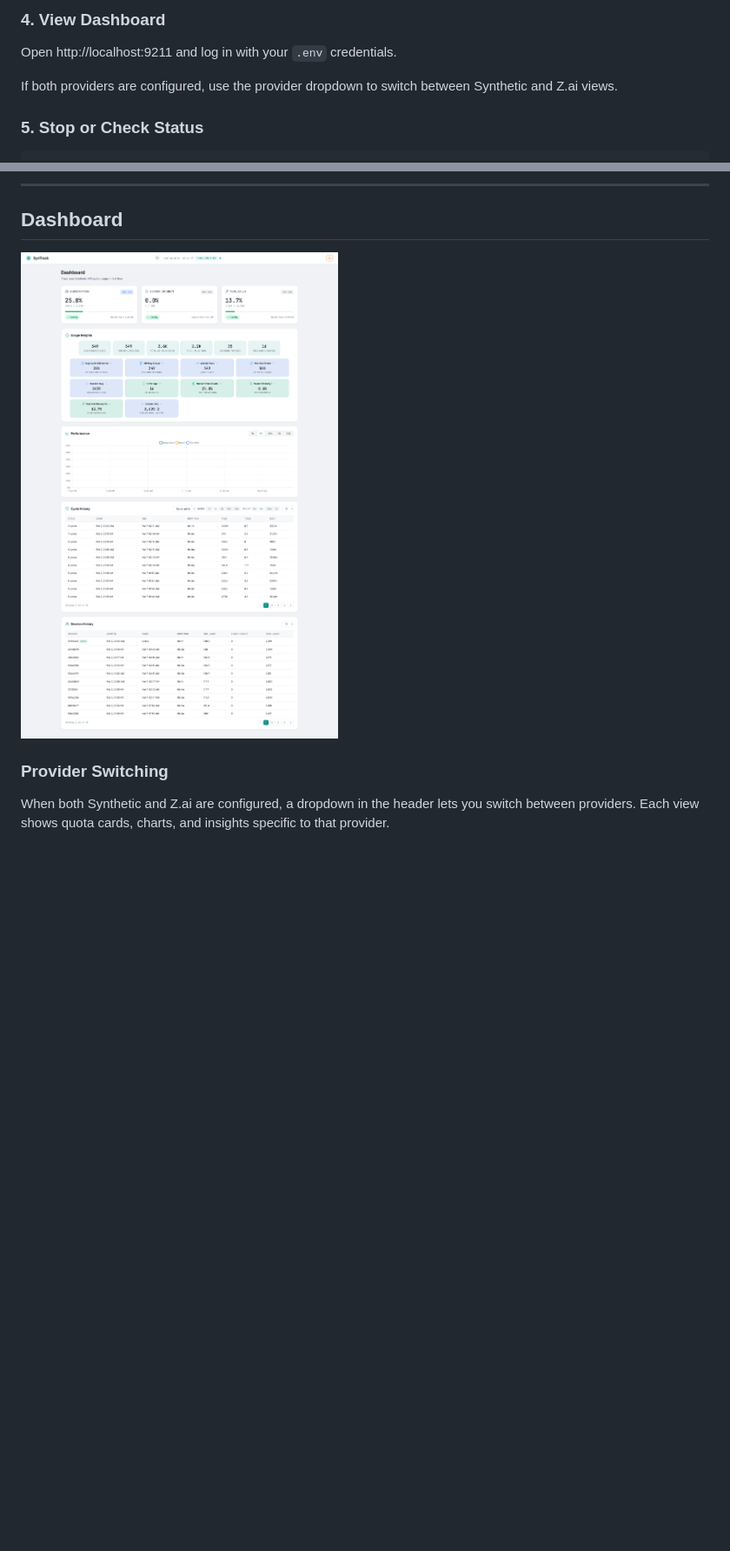
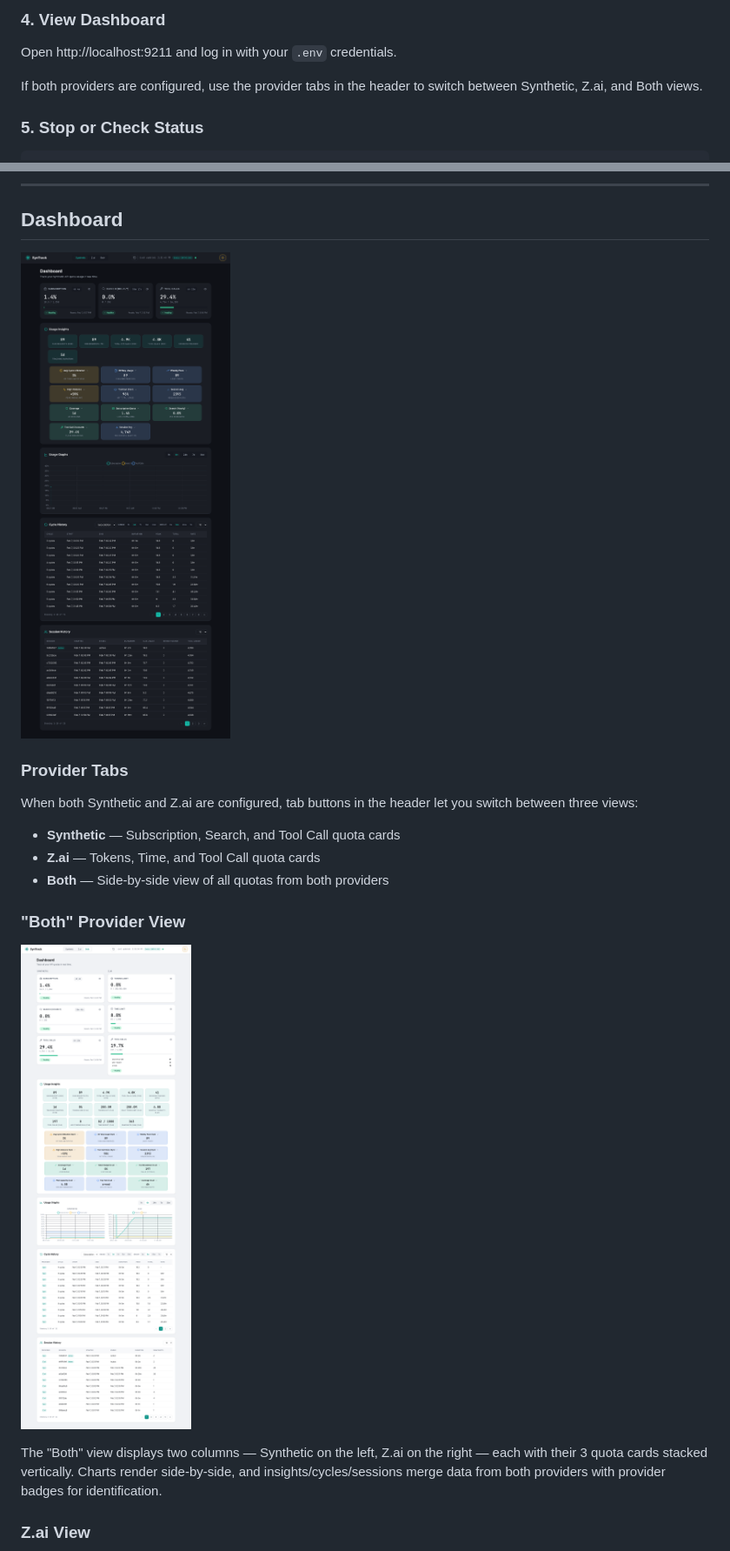
Before and after one commit to onllm-dev/onWatch, a Markdown page: README.md, 2 parts joined by grey strips. Shown at 87% size. Rendered like a GitHub page; pictures changed too: screenshot/dashboard-both-dark.png (added), screenshot/dashboard-light.png; blank space fills up the shorter version.

```diff
--- a/README.md
+++ b/README.md
@@ -112,7 +115,7 @@ Logs go to `.syntrack.log`. The process daemonizes automatically.
 
 Open http://localhost:9211 and log in with your `.env` credentials.
 
-If both providers are configured, use the provider dropdown to switch between Synthetic and Z.ai views.
+If both providers are configured, use the provider tabs in the header to switch between Synthetic, Z.ai, and Both views.
 
 ### 5. Stop or Check Status
 
@@ -165,6 +168,19 @@ CLI flags override environment variables.
 
 ![Dashboard Light Mode](./screenshot/dashboard-light.png)
 
-### Provider Switching
+### Provider Tabs
 
-When both Synthetic and Z.ai are configured, a dropdown in the header lets you switch between providers. Each view shows quota cards, charts, and insights specific to that provider.
+When both Synthetic and Z.ai are configured, tab buttons in the header let you switch between three views:
+
+- **Synthetic** — Subscription, Search, and Tool Call quota cards
+- **Z.ai** — Tokens, Time, and Tool Call quota cards
+- **Both** — Side-by-side view of all quotas from both providers
+
+### "Both" Provider View
+
+![Both View Dark Mode](./screenshot/dashboard-both-dark.png)
+
+The "Both" view displays two columns — Synthetic on the left, Z.ai on the right — each with their 3 quota cards stacked vertically. Charts render side-by-side, and insights/cycles/sessions merge data from both providers with provider badges for identification.
+
+### Z.ai View
+
```
Also changed, not shown: other parts of README.md (+19 -15 lines), screenshot/dashboard-both-light.png (added), screenshot/dashboard-dark.png, screenshot/dashboard-zai-dark.png (added), 14 other files.
